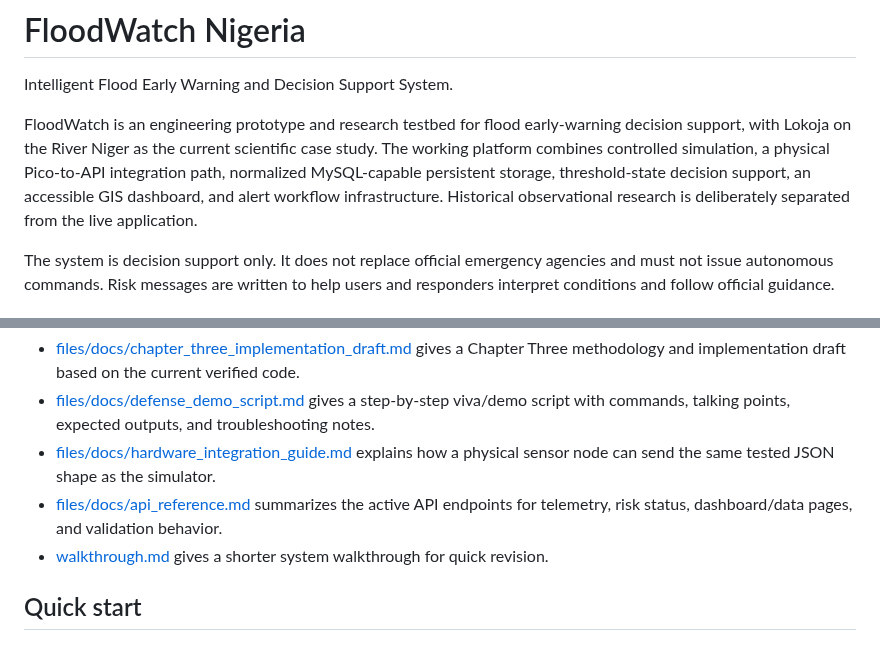
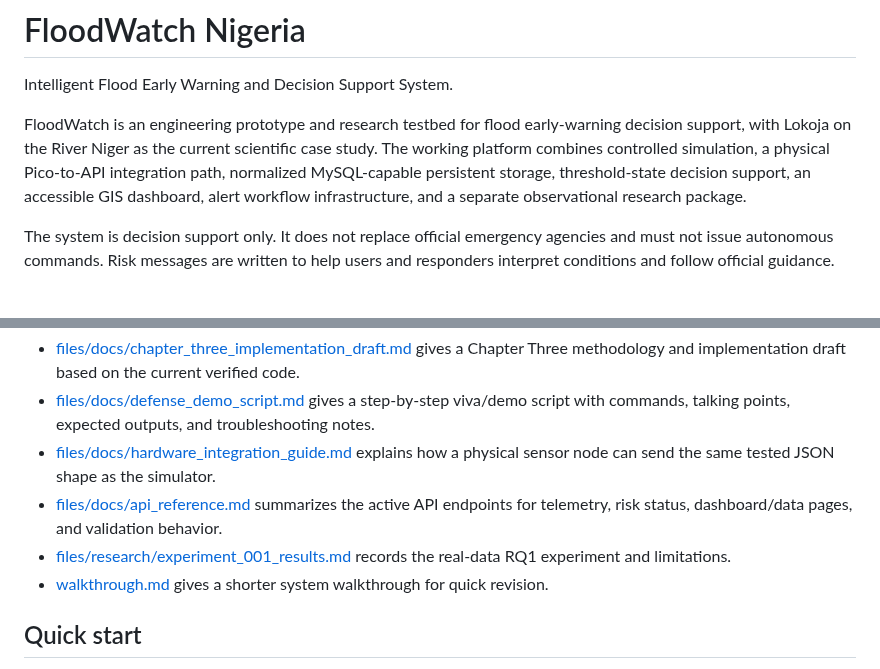
Before and after one commit to AjStyles20/flood-early-warning-system, a Markdown page: README.md, 2 parts joined by grey strips. GitHub-like rendering.

```diff
--- a/README.md
+++ b/README.md
@@ -2,7 +2,7 @@
 
 Intelligent Flood Early Warning and Decision Support System.
 
-FloodWatch is an engineering prototype and research testbed for flood early-warning decision support, with Lokoja on the River Niger as the current scientific case study. The working platform combines controlled simulation, a physical Pico-to-API integration path, normalized MySQL-capable persistent storage, threshold-state decision support, an accessible GIS dashboard, and alert workflow infrastructure. Historical observational research is deliberately separated from the live application.
+FloodWatch is an engineering prototype and research testbed for flood early-warning decision support, with Lokoja on the River Niger as the current scientific case study. The working platform combines controlled simulation, a physical Pico-to-API integration path, normalized MySQL-capable persistent storage, threshold-state decision support, an accessible GIS dashboard, alert workflow infrastructure, and a separate observational research package.
 
 The system is decision support only. It does not replace official emergency agencies and must not issue autonomous commands. Risk messages are written to help users and responders interpret conditions and follow official guidance.
 
@@ -57,6 +60,7 @@ More detail is recorded in [files/docs/project_structure_audit.md](files/docs/pr
 - [files/docs/defense_demo_script.md](files/docs/defense_demo_script.md) gives a step-by-step viva/demo script with commands, talking points, expected outputs, and troubleshooting notes.
 - [files/docs/hardware_integration_guide.md](files/docs/hardware_integration_guide.md) explains how a physical sensor node can send the same tested JSON shape as the simulator.
 - [files/docs/api_reference.md](files/docs/api_reference.md) summarizes the active API endpoints for telemetry, risk status, dashboard/data pages, and validation behavior.
+- [files/research/experiment_001_results.md](files/research/experiment_001_results.md) records the real-data RQ1 experiment and limitations.
 - [walkthrough.md](walkthrough.md) gives a shorter system walkthrough for quick revision.
 
 ## Quick start
```
Also changed, not shown: other parts of README.md (+9 -4 lines).
